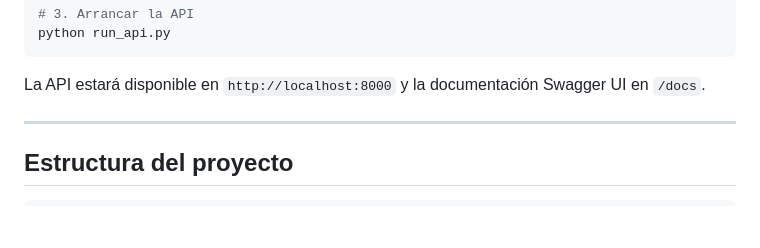
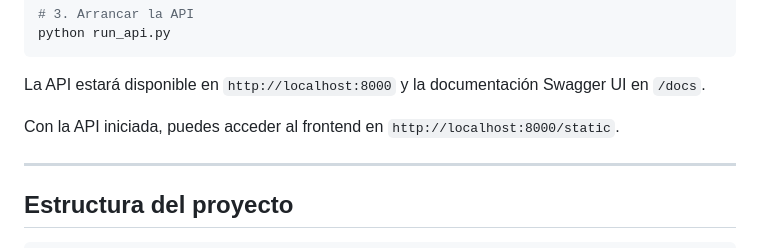
Before and after one commit to Markel05-Elorrieta/Euskayrim-BosqueMalditoBelatz, a Markdown page: README.md, the part around the change. GitHub-like rendering; blank space fills up the shorter version.

Commit message:
Agregar acceso al frontend en la documentación del README

````diff
--- a/README.md
+++ b/README.md
@@ -16,6 +16,8 @@ python run_api.py
 ```
 
 La API estará disponible en `http://localhost:8000` y la documentación Swagger UI en `/docs`.
+
+Con la API iniciada, puedes acceder al frontend en `http://localhost:8000/static`.
 
 ---
 
````
